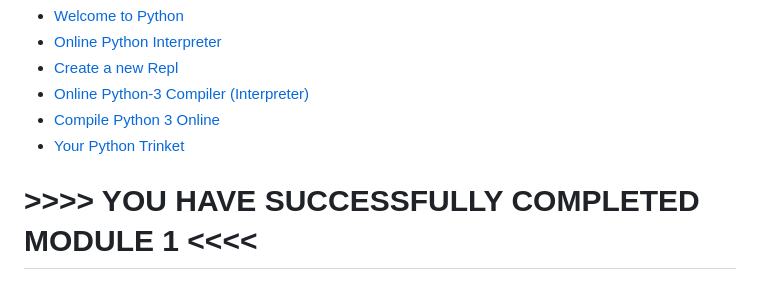
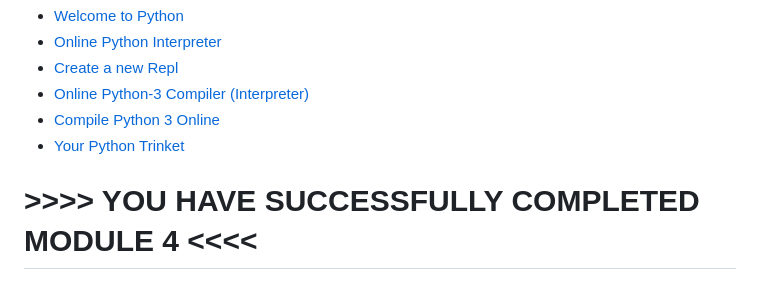
Before and after one commit to ritesh-rathod16/By_Ritesh, a Markdown page: Google_IT_Automation_with_Python/Course_1_Crash_Course_on_Python/Module_4.md, the part around the change. Rendered like a GitHub page.

```diff
--- a/Google_IT_Automation_with_Python/Course_1_Crash_Course_on_Python/Module_4.md
+++ b/Google_IT_Automation_with_Python/Course_1_Crash_Course_on_Python/Module_4.md
@@ -986,4 +986,4 @@ For additional Python practice, the following links will take you to several pop
 - [Online Python-3 Compiler (Interpreter)](https://www.tutorialspoint.com/execute_python3_online.php)
 - [Compile Python 3 Online](https://rextester.com/l/python3_online_compiler)
 - [Your Python Trinket](https://trinket.io/python3)
- #                                                           >>>> YOU HAVE SUCCESSFULLY COMPLETED MODULE 1 <<<<
+ #                                                           >>>> YOU HAVE SUCCESSFULLY COMPLETED MODULE 4 <<<<
```
